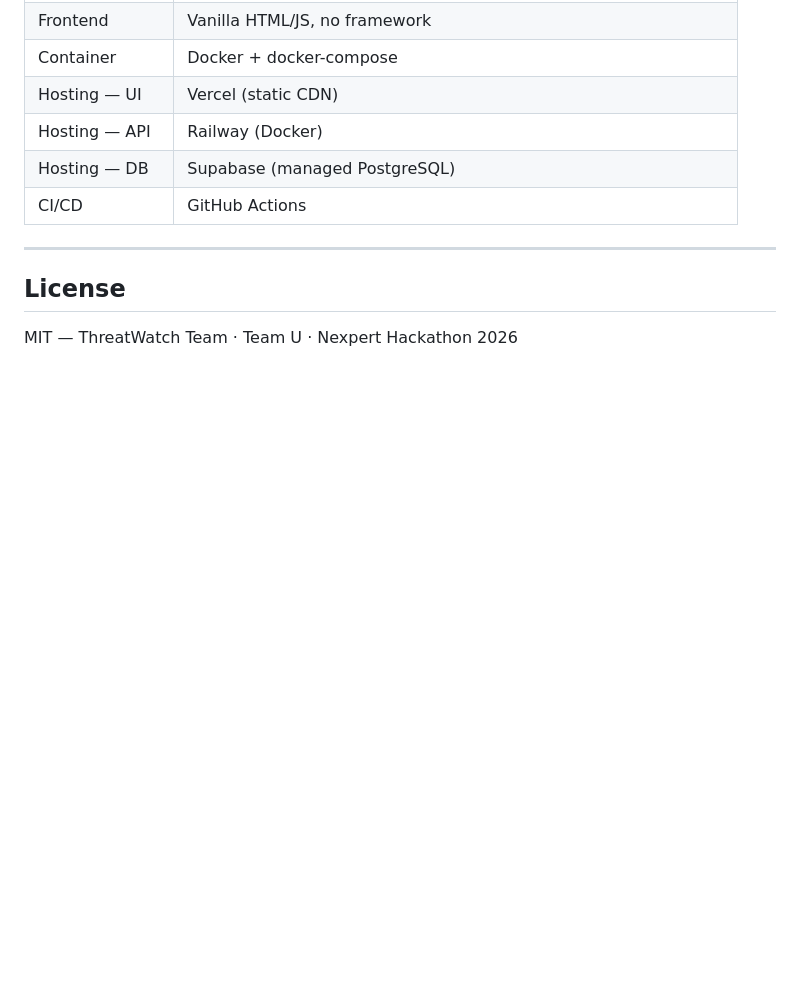
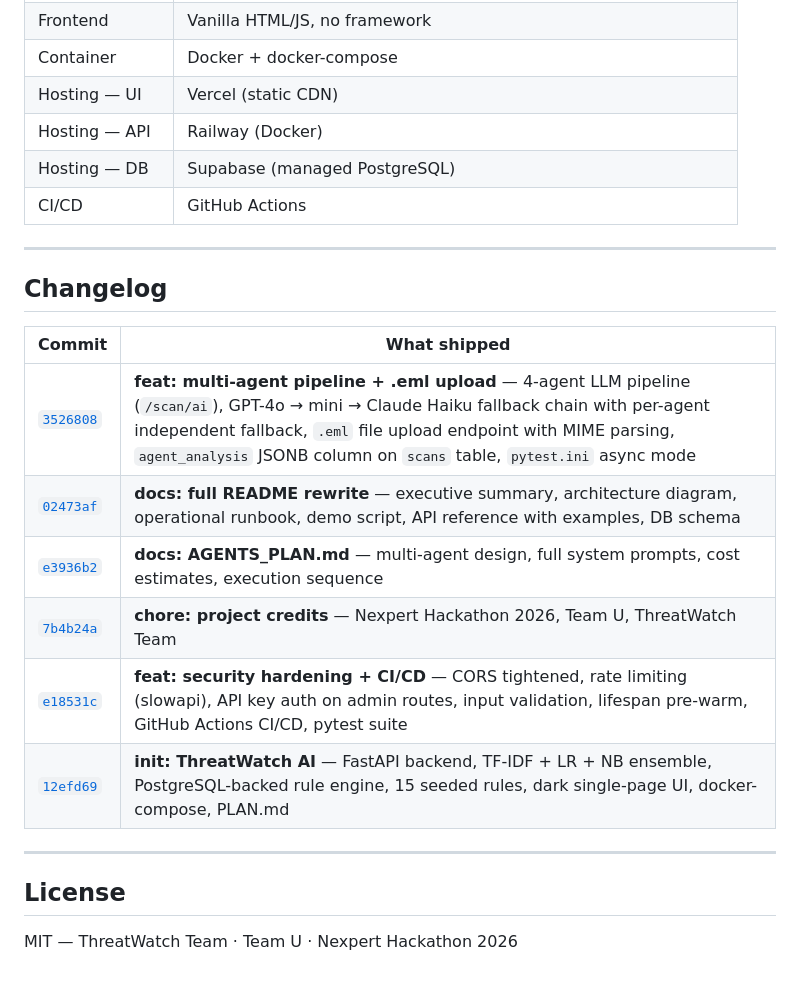
Before and after one commit to nusabyte-my/ThreatWatch-AI, a Markdown page: README.md, the part around one of its changes. Rendered like a GitHub page; blank space fills up the shorter version.

```diff
--- a/README.md
+++ b/README.md
@@ -675,6 +731,19 @@ See [AGENTS_PLAN.md](AGENTS_PLAN.md) for the full multi-agent implementation pla
 
 ---
 
+## Changelog
+
+| Commit | What shipped |
+|--------|-------------|
+| [`3526808`](https://github.com/nusabyte-my/ThreatWatch-AI/commit/3526808) | **feat: multi-agent pipeline + .eml upload** — 4-agent LLM pipeline (`/scan/ai`), GPT-4o → mini → Claude Haiku fallback chain with per-agent independent fallback, `.eml` file upload endpoint with MIME parsing, `agent_analysis` JSONB column on `scans` table, `pytest.ini` async mode |
+| [`02473af`](https://github.com/nusabyte-my/ThreatWatch-AI/commit/02473af) | **docs: full README rewrite** — executive summary, architecture diagram, operational runbook, demo script, API reference with examples, DB schema |
+| [`e3936b2`](https://github.com/nusabyte-my/ThreatWatch-AI/commit/e3936b2) | **docs: AGENTS_PLAN.md** — multi-agent design, full system prompts, cost estimates, execution sequence |
+| [`7b4b24a`](https://github.com/nusabyte-my/ThreatWatch-AI/commit/7b4b24a) | **chore: project credits** — Nexpert Hackathon 2026, Team U, ThreatWatch Team |
+| [`e18531c`](https://github.com/nusabyte-my/ThreatWatch-AI/commit/e18531c) | **feat: security hardening + CI/CD** — CORS tightened, rate limiting (slowapi), API key auth on admin routes, input validation, lifespan pre-warm, GitHub Actions CI/CD, pytest suite |
+| [`12efd69`](https://github.com/nusabyte-my/ThreatWatch-AI/commit/12efd69) | **init: ThreatWatch AI** — FastAPI backend, TF-IDF + LR + NB ensemble, PostgreSQL-backed rule engine, 15 seeded rules, dark single-page UI, docker-compose, PLAN.md |
+
+---
+
 ## License
 
 MIT — ThreatWatch Team · Team U · Nexpert Hackathon 2026
```
Also changed, not shown: other parts of README.md (+71 -15 lines).
